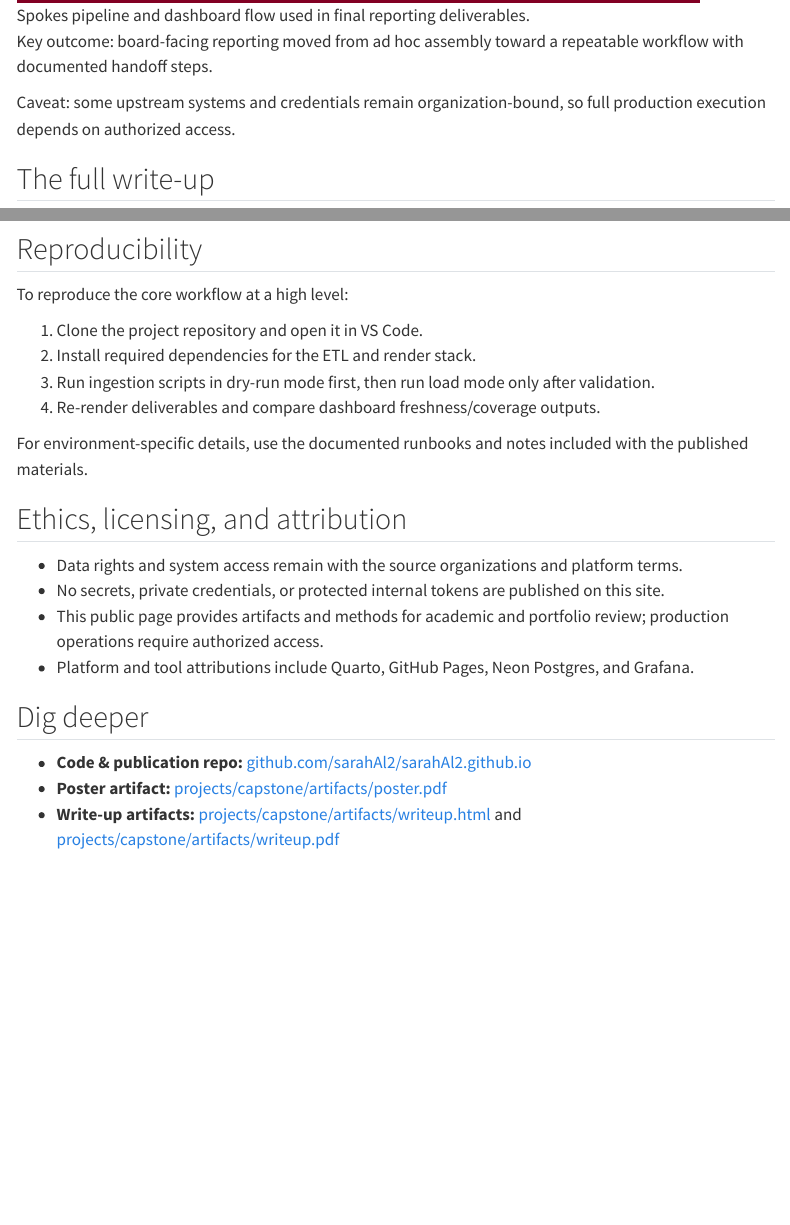
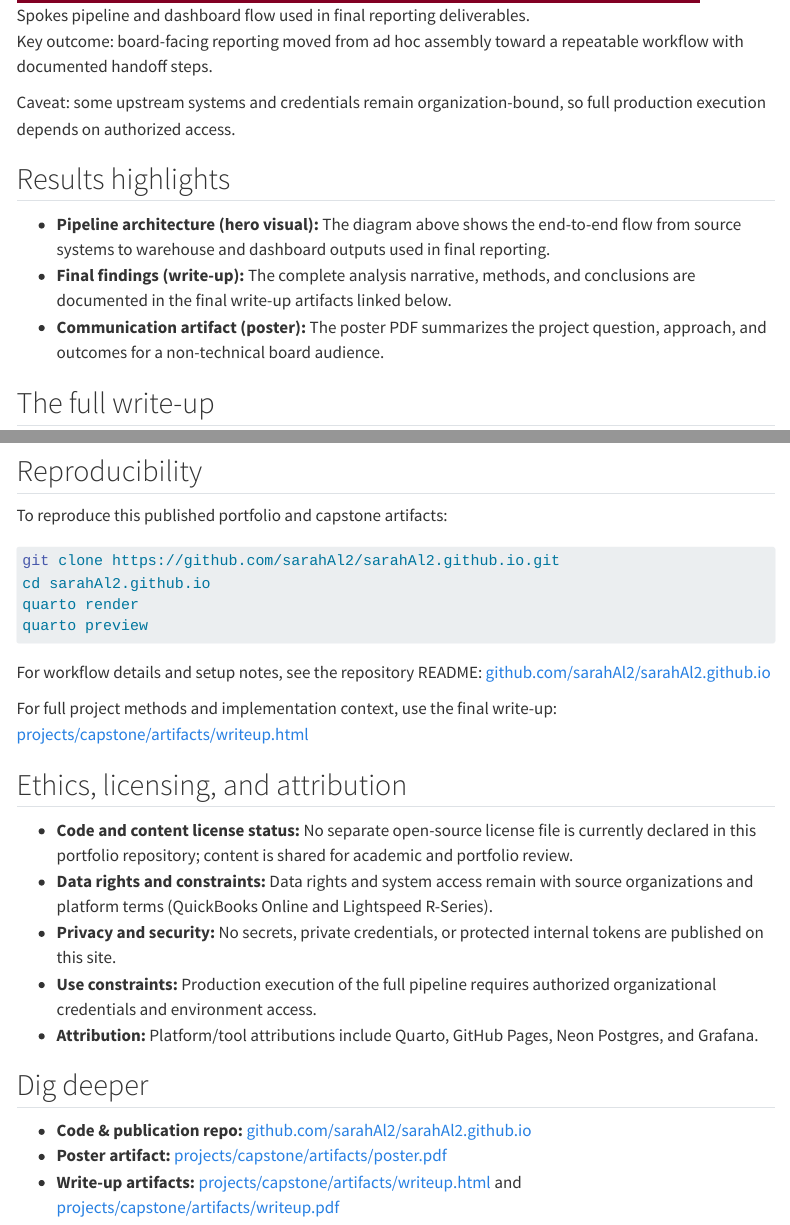
Before and after one commit to sarahAl2/sarahAl2.github.io, a Quarto document (capstone.qmd): the page in a window 1100 px wide, from 1480 px down, and a second part further down, joined at a grey line. Rendered offline with R 4.5, knitr and Pandoc in place of Quarto, with nearby package versions; menus at the side of the page are left out.

Commit message:
Make capstone rubric requirements explicit

````diff
--- a/capstone.qmd
+++ b/capstone.qmd
@@ -54,6 +54,12 @@ Key outcome: board-facing reporting moved from ad hoc assembly toward a repeatab
 
 Caveat: some upstream systems and credentials remain organization-bound, so full production execution depends on authorized access.
 
+## Results highlights
+
+- **Pipeline architecture (hero visual):** The diagram above shows the end-to-end flow from source systems to warehouse and dashboard outputs used in final reporting.
+- **Final findings (write-up):** The complete analysis narrative, methods, and conclusions are documented in the final write-up artifacts linked below.
+- **Communication artifact (poster):** The poster PDF summarizes the project question, approach, and outcomes for a non-technical board audience.
+
 ## The full write-up
 
 - [Read the final write-up (HTML)](projects/capstone/artifacts/writeup.html){.btn .btn-primary}
@@ -64,21 +70,28 @@ Caveat: some upstream systems and credentials remain organization-bound, so full
 
 ## Reproducibility
 
-To reproduce the core workflow at a high level:
+To reproduce this published portfolio and capstone artifacts:
 
-1. Clone the project repository and open it in VS Code.
-2. Install required dependencies for the ETL and render stack.
-3. Run ingestion scripts in dry-run mode first, then run load mode only after validation.
-4. Re-render deliverables and compare dashboard freshness/coverage outputs.
+```bash
+git clone https://github.com/sarahAl2/sarahAl2.github.io.git
+cd sarahAl2.github.io
+quarto render
+quarto preview
+```
 
-For environment-specific details, use the documented runbooks and notes included with the published materials.
+For workflow details and setup notes, see the repository README:
+[github.com/sarahAl2/sarahAl2.github.io](https://github.com/sarahAl2/sarahAl2.github.io)
+
+For full project methods and implementation context, use the final write-up:
+[projects/capstone/artifacts/writeup.html](projects/capstone/artifacts/writeup.html)
 
 ## Ethics, licensing, and attribution
 
-- Data rights and system access remain with the source organizations and platform terms.
-- No secrets, private credentials, or protected internal tokens are published on this site.
-- This public page provides artifacts and methods for academic and portfolio review; production operations require authorized access.
-- Platform and tool attributions include Quarto, GitHub Pages, Neon Postgres, and Grafana.
+- **Code and content license status:** No separate open-source license file is currently declared in this portfolio repository; content is shared for academic and portfolio review.
+- **Data rights and constraints:** Data rights and system access remain with source organizations and platform terms (QuickBooks Online and Lightspeed R-Series).
+- **Privacy and security:** No secrets, private credentials, or protected internal tokens are published on this site.
+- **Use constraints:** Production execution of the full pipeline requires authorized organizational credentials and environment access.
+- **Attribution:** Platform/tool attributions include Quarto, GitHub Pages, Neon Postgres, and Grafana.
 
 ## Dig deeper
 
````
